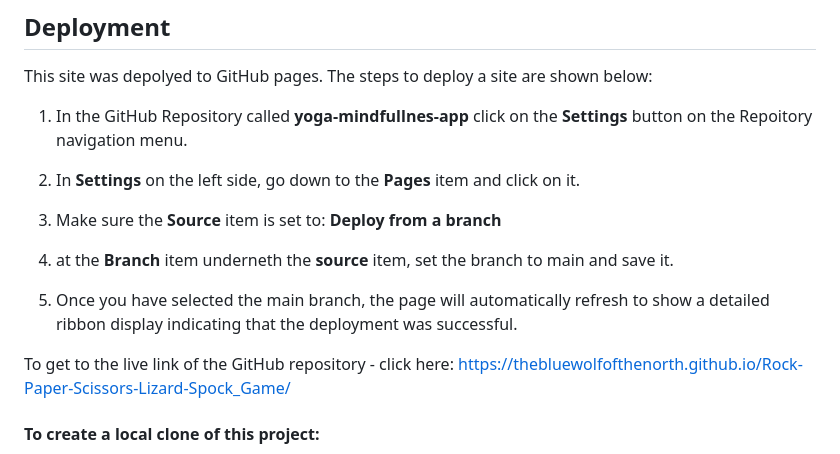
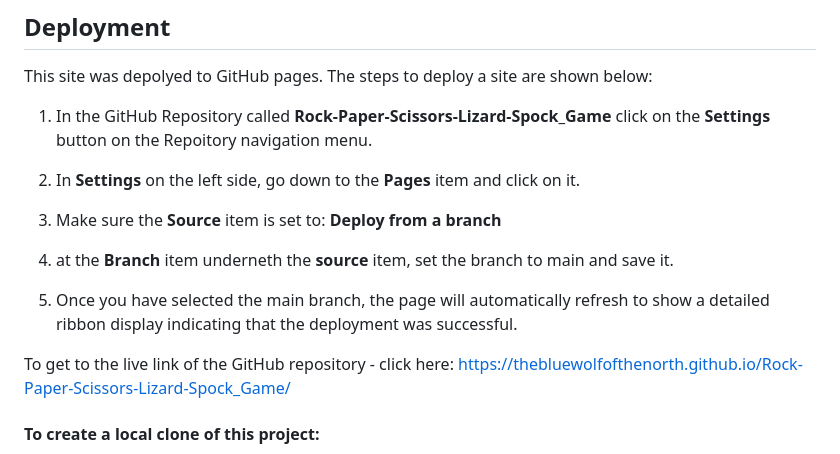
Before and after one commit to thebluewolfofthenorth/Rock-Paper-Scissors-Lizard-Spock_Game, a Markdown page: README.md, the part around the change. Rendered like a GitHub page.

```diff
--- a/README.md
+++ b/README.md
@@ -188,7 +188,7 @@ Please refer to <a href="https://github.com/thebluewolfofthenorth/Rock-Paper-Sci
 
 This site was depolyed to GitHub pages. The steps to deploy a site are shown below:
 
-1. In the GitHub Repository called <b>yoga-mindfullnes-app</b> click on the <b>Settings</b> button on the Repoitory navigation menu.
+1. In the GitHub Repository called <b>Rock-Paper-Scissors-Lizard-Spock_Game</b> click on the <b>Settings</b> button on the Repoitory navigation menu.
 
 2. In <b>Settings</b> on the left side, go down to the <b>Pages</b> item and click on it.
 
@@ -198,7 +198,8 @@ This site was depolyed to GitHub pages. The steps to deploy a site are shown bel
 
 5. Once you have selected the main branch, the page will automatically refresh to show a detailed ribbon display indicating that the deployment was successful.
 
-To get to the live link of the GitHub repository - click here: <a href="https://thebluewolfofthenorth.github.io/yoga-mindfullnes-app/">https://thebluewolfofthenorth.github.io/Rock-Paper-Scissors-Lizard-Spock_Game/
+To get to the live link of the GitHub repository - click here: <a href="[https://thebluewolfofthenorth.github.io/yoga-mindfullnes-app/](https://thebluewolfofthenorth.github.io/Rock-Paper-Scissors-Lizard-Spock_Game/
+)">https://thebluewolfofthenorth.github.io/Rock-Paper-Scissors-Lizard-Spock_Game/
 </a>
 
 
```
